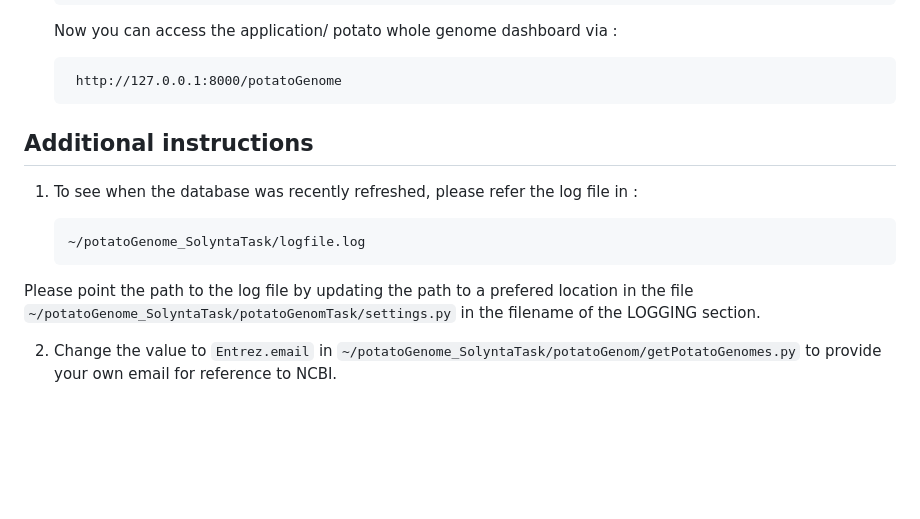
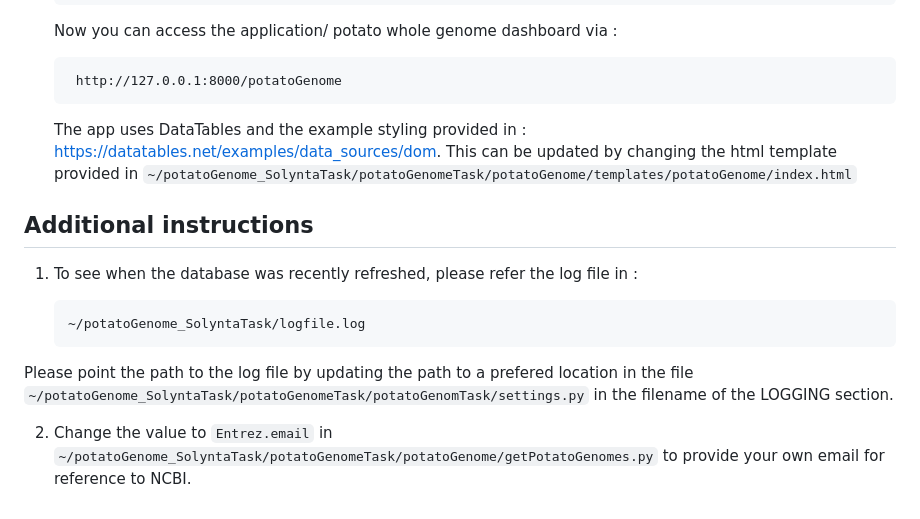
Before and after one commit to samhitapn/SOLYNTA_PilotProject, a Markdown page: README.md, the part around the change. Rendered like a GitHub page; blank space fills up the shorter version.

````diff
--- a/README.md
+++ b/README.md
@@ -85,12 +85,14 @@ Install the django-crontab via :
     Now you can access the application/ potato whole genome dashboard via :
 
         http://127.0.0.1:8000/potatoGenome
+    The app uses DataTables and the example styling provided in : https://datatables.net/examples/data_sources/dom.
+    This can be updated by changing the html template provided in ```~/potatoGenome_SolyntaTask/potatoGenomeTask/potatoGenome/templates/potatoGenome/index.html```
 
  ## Additional instructions
 
  1. To see when the database was recently refreshed, please refer the log file in :
 
         ~/potatoGenome_SolyntaTask/logfile.log
-   Please point the path to the log file by updating the path to a prefered location in the file ```~/potatoGenome_SolyntaTask/potatoGenomTask/settings.py``` in the filename of the LOGGING section.
+   Please point the path to the log file by updating the path to a prefered location in the file ```~/potatoGenome_SolyntaTask/potatoGenomeTask/potatoGenomTask/settings.py``` in the filename of the LOGGING section.
 
- 2. Change the value to ```Entrez.email``` in ```~/potatoGenome_SolyntaTask/potatoGenom/getPotatoGenomes.py``` to provide your own email for reference to NCBI.
+ 2. Change the value to ```Entrez.email``` in ```~/potatoGenome_SolyntaTask/potatoGenomeTask/potatoGenome/getPotatoGenomes.py``` to provide your own email for reference to NCBI.
````
